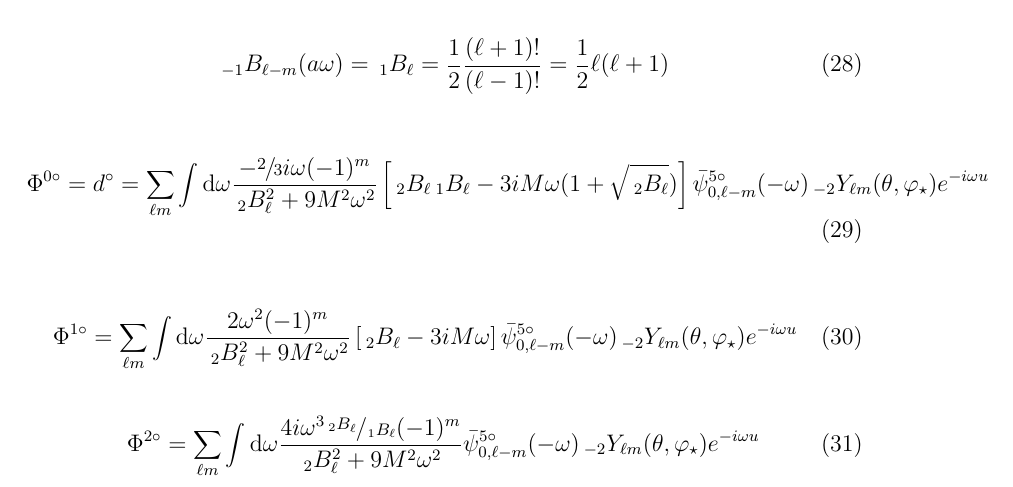
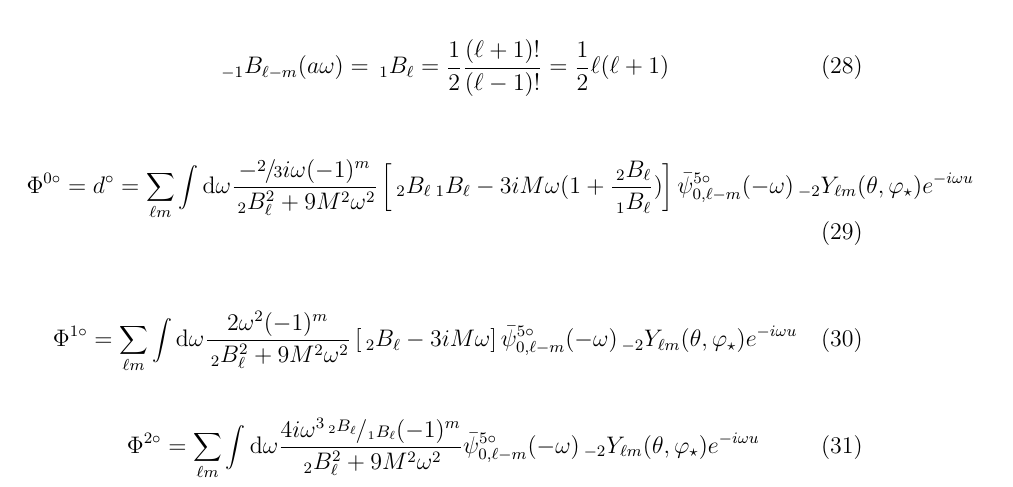
Before and after one commit to sprogl/metric-reconst, a LaTeX paper (metric-reconst.tex, which reads section-2.tex): part of page 7 of 9, cut so that both start at the same text. Compiled offline with pdfLaTeX.

Commit message:
The Schw definitions of PhiiHs corrected

```diff
--- a/section-2.tex
+++ b/section-2.tex
@@ -135,7 +135,7 @@ e^\circ = \sum_{\ell \emm} \int \intd{\omega} \frac{-4 \omega^4 (-1)^\emm}{\sws{
 \end{equation}
 
 \begin{equation}
-\Phi^{0 \circ} = d^\circ = \sum_{\ell \emm} \int \intd{\omega} \frac{ - \sfrac{2}{3} i \omega (-1)^\emm}{\sws{2}{B^2_\ell} + 9 M^2 \omega^2} \left[ \sws{2}{B_\ell} \sws{1}{B_\ell} - 3iM \omega (1 + \sqrt{\sws{2}{B_{\ell}}}) \right] \bar{\psi}^{5 \circ}_{0, \ell -\emm}(- \omega) \sws{-2}{Y_{\ell \emm}} (\theta, \varphi_\star) e^{-i \omega u}
+\Phi^{0 \circ} = d^\circ = \sum_{\ell \emm} \int \intd{\omega} \frac{ - \sfrac{2}{3} i \omega (-1)^\emm}{\sws{2}{B^2_\ell} + 9 M^2 \omega^2} \left[ \sws{2}{B_\ell} \sws{1}{B_\ell} - 3iM \omega (1 + \frac{\sws{2}{B_{\ell}}}{\sws{1}{B_{\ell}}}) \right] \bar{\psi}^{5 \circ}_{0, \ell -\emm}(- \omega) \sws{-2}{Y_{\ell \emm}} (\theta, \varphi_\star) e^{-i \omega u}
 \end{equation}
 
 \begin{equation}
```
Also changed, not shown: metric-reconst.pdf.
